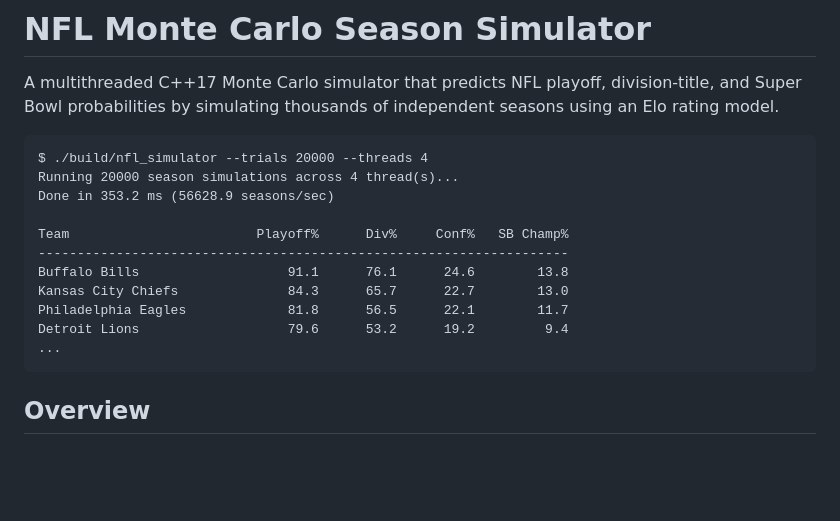
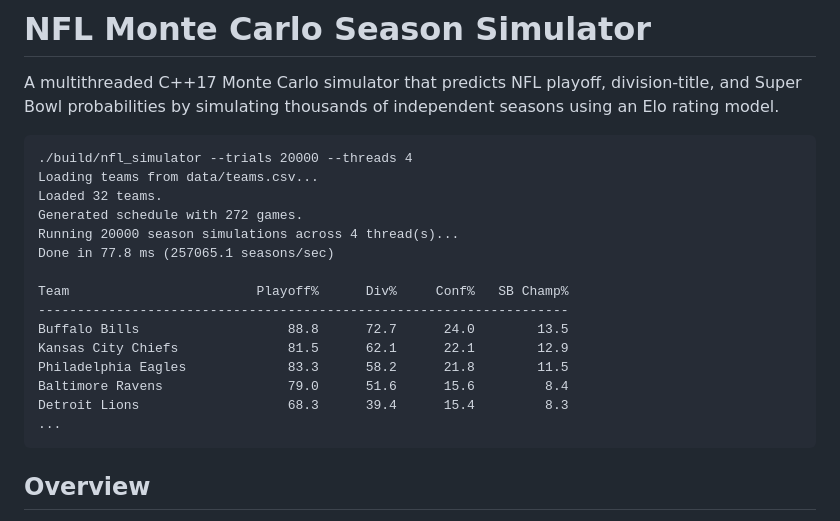
Before and after one commit to ervinjohn50/nfl-monte-carlo-simulator, a Markdown page: README.md, the part around the change. Rendered like a GitHub page; blank space fills up the shorter version.

Commit message:
update README to reflect current version

````diff
--- a/README.md
+++ b/README.md
@@ -5,16 +5,20 @@
 A multithreaded C++17 Monte Carlo simulator that predicts NFL playoff, division-title, and Super Bowl probabilities by simulating thousands of independent seasons using an Elo rating model.
 
 ```
-$ ./build/nfl_simulator --trials 20000 --threads 4
+./build/nfl_simulator --trials 20000 --threads 4
+Loading teams from data/teams.csv...
+Loaded 32 teams.
+Generated schedule with 272 games.
 Running 20000 season simulations across 4 thread(s)...
-Done in 353.2 ms (56628.9 seasons/sec)
+Done in 77.8 ms (257065.1 seasons/sec)
 
 Team                        Playoff%      Div%     Conf%   SB Champ%
 --------------------------------------------------------------------
-Buffalo Bills                   91.1      76.1      24.6        13.8
-Kansas City Chiefs              84.3      65.7      22.7        13.0
-Philadelphia Eagles             81.8      56.5      22.1        11.7
-Detroit Lions                   79.6      53.2      19.2         9.4
+Buffalo Bills                   88.8      72.7      24.0        13.5
+Kansas City Chiefs              81.5      62.1      22.1        12.9
+Philadelphia Eagles             83.3      58.2      21.8        11.5
+Baltimore Ravens                79.0      51.6      15.6         8.4
+Detroit Lions                   68.3      39.4      15.4         8.3
 ...
 ```
 
````
